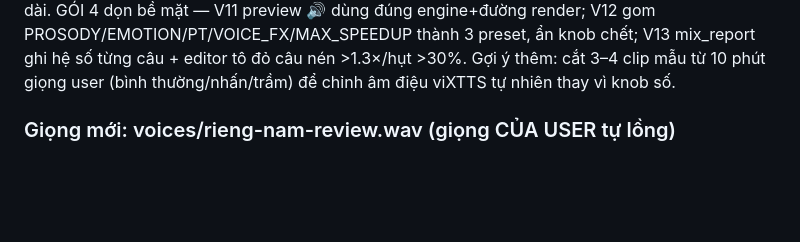
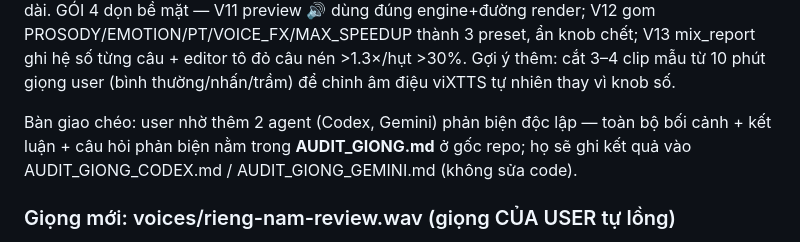
Before and after one commit to Funasukin/vietsubvideo, a Markdown page: CHANGELOG.md, the part around the change. GitHub-like rendering; blank space fills up the shorter version.

Commit message:
Bàn giao audit giọng cho agent phản biện chéo: AUDIT_GIONG.md (bối cảnh + 12 kết luận + V1-V13 + câu hỏi)
Co-Authored-By: Claude Fable 5 <noreply@anthropic.com>

```diff
--- a/CHANGELOG.md
+++ b/CHANGELOG.md
@@ -86,6 +86,10 @@ render; V12 gom PROSODY/EMOTION/PT/VOICE_FX/MAX_SPEEDUP thành 3 preset, ẩn kn
 chết; V13 mix_report ghi hệ số từng câu + editor tô đỏ câu nén >1.3×/hụt >30%.
 Gợi ý thêm: cắt 3–4 clip mẫu từ 10 phút giọng user (bình thường/nhấn/trầm) để
 chỉnh âm điệu viXTTS tự nhiên thay vì knob số.
+
+Bàn giao chéo: user nhờ thêm 2 agent (Codex, Gemini) phản biện độc lập — toàn bộ
+bối cảnh + kết luận + câu hỏi phản biện nằm trong **AUDIT_GIONG.md** ở gốc repo;
+họ sẽ ghi kết quả vào AUDIT_GIONG_CODEX.md / AUDIT_GIONG_GEMINI.md (không sửa code).
 
 ### Giọng mới: voices/rieng-nam-review.wav (giọng CỦA USER tự lồng)
 
```
Also changed, not shown: AUDIT_GIONG.md (added, +252 -0 lines).
